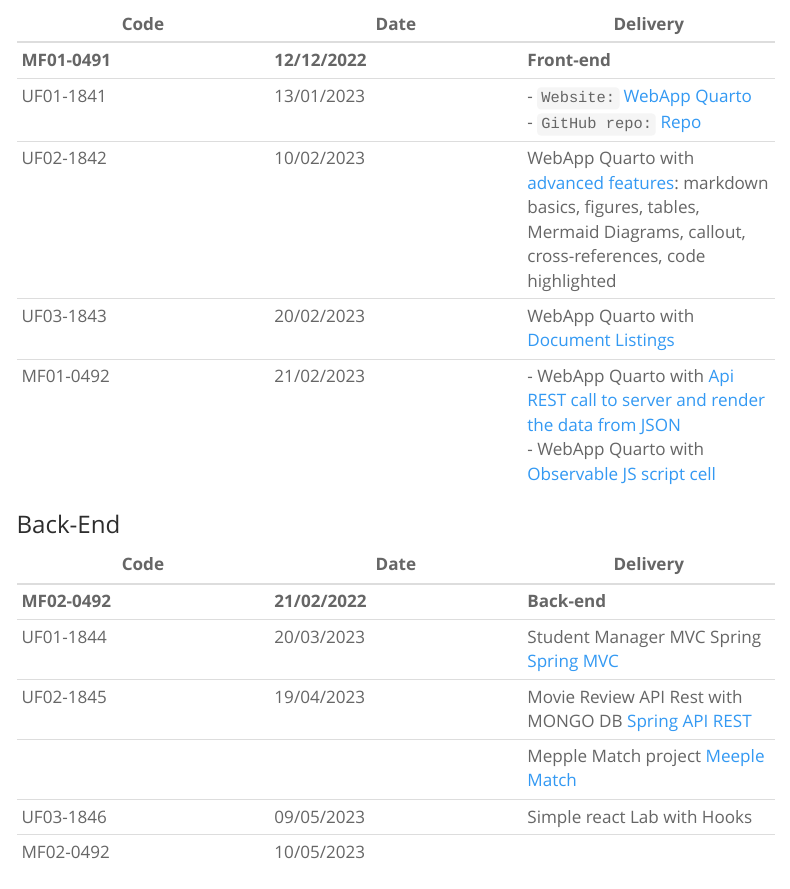
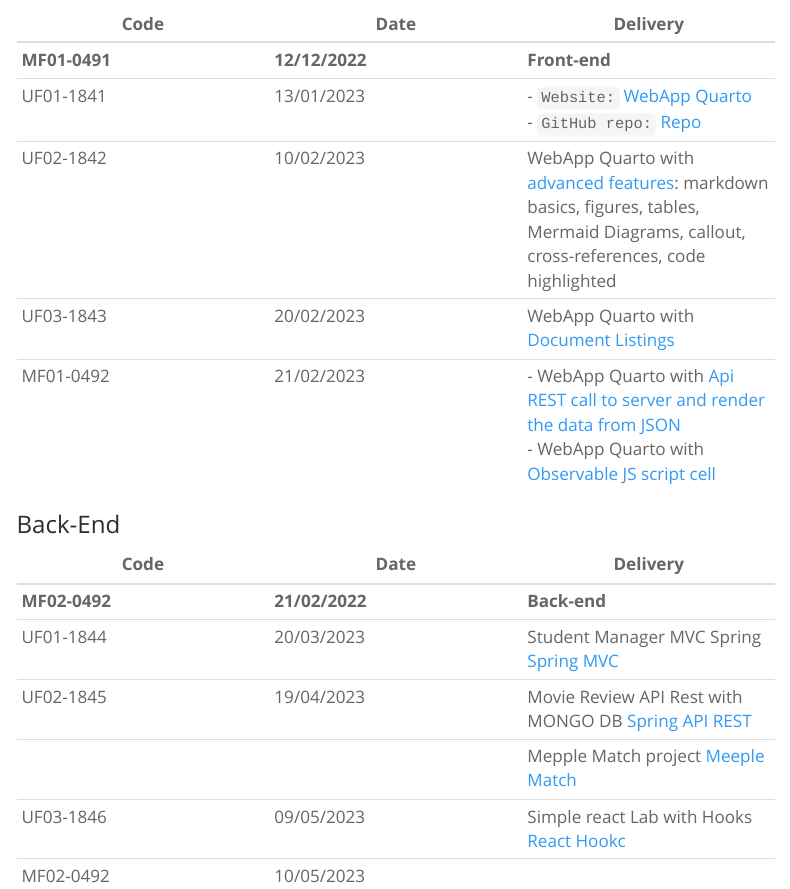
Before and after one commit to vcalvache/mywebsite, a Quarto document (ifcd0210/deliveries.qmd): the page in a window 1100 px wide, from 1780 px down. Rendered offline with R 4.5, knitr and Pandoc in place of Quarto, with nearby package versions; menus at the side of the page are left out.

Commit message:
link to documentation added

```diff
--- a/ifcd0210/deliveries.qmd
+++ b/ifcd0210/deliveries.qmd
@@ -53,5 +53,5 @@
 | UF01-1844 | 20/03/2023  | Student Manager MVC Spring [Spring MVC](../laboratories/spring_boot_labs/UF01-1844.qmd) |
 | UF02-1845 | 19/04/2023  | Movie Review API Rest with MONGO DB [Spring API REST](../laboratories/spring_boot_labs/UF02-1845-mongo.qmd) |
 |           |             | Mepple Match project [Meeple Match](../laboratories/spring_boot_labs/UF02-1845.qmd) |
-| UF03-1846 | 09/05/2023  | Simple react Lab with Hooks  |
+| UF03-1846 | 09/05/2023  | Simple react Lab with Hooks [React Hookc](../reactTreact-delivery.qmd) |
 | MF02-0492 | 10/05/2023  |  |
```
